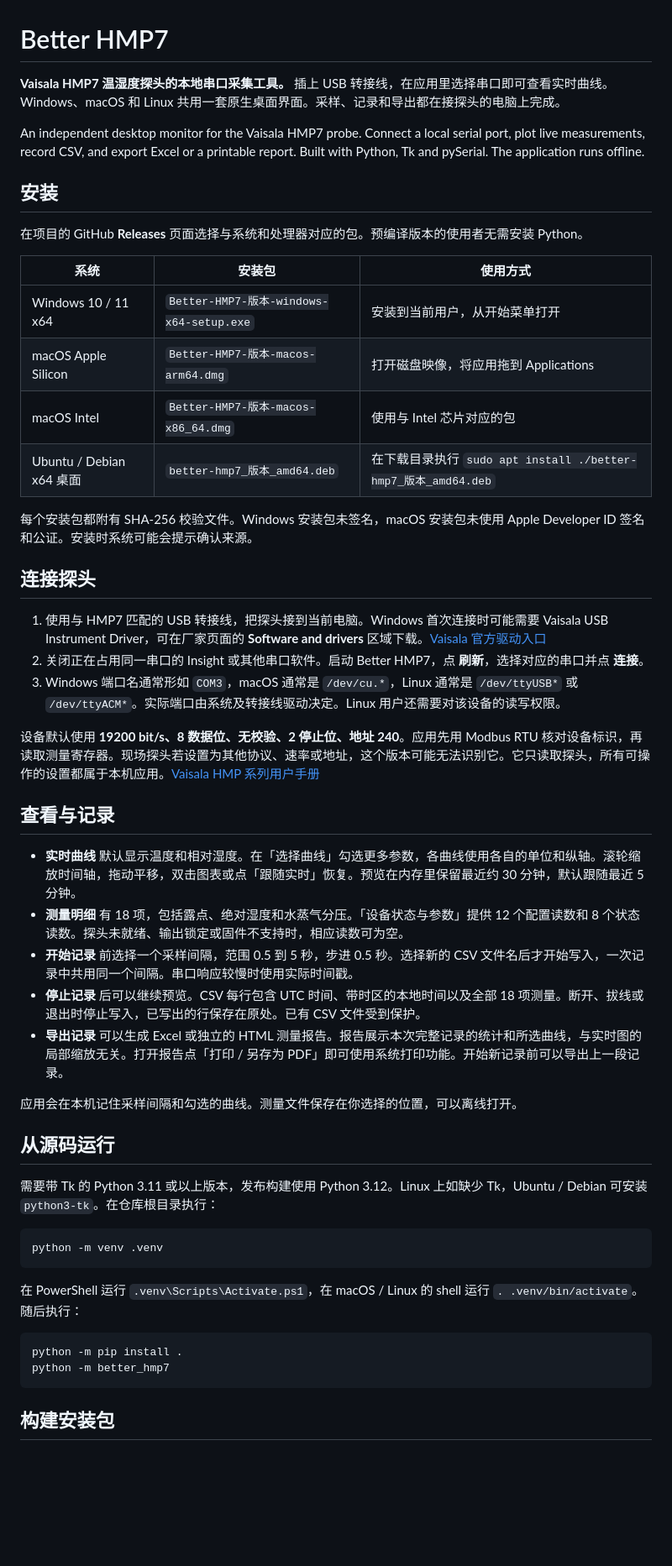
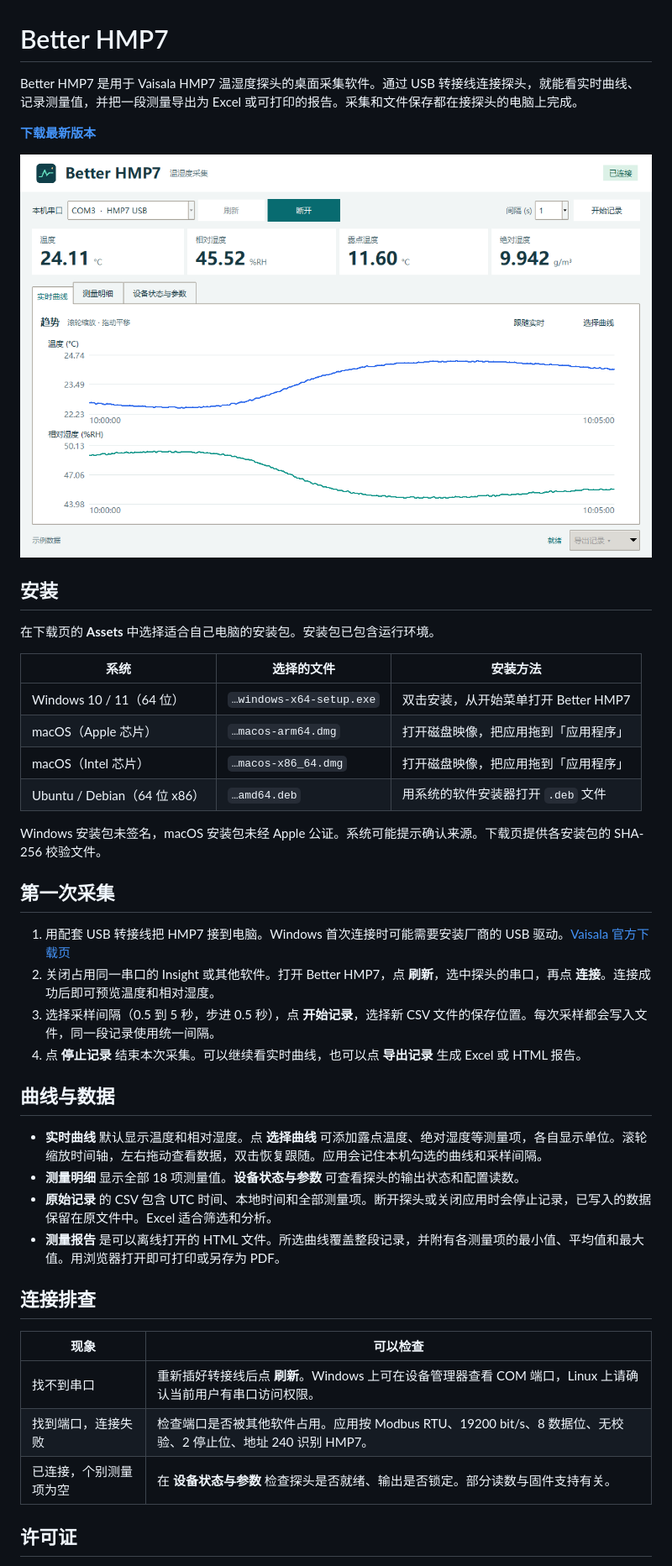
Before and after one commit to wfsuki/better-hmp7, a Markdown page: README.md, the part around one of its changes. Shown at 84% size. Rendered like a GitHub page; pictures changed too: docs/monitor-preview.png (added); blank space fills up the shorter version.

Commit message:
Focus the README on connecting, recording and exporting

````diff
--- a/README.md
+++ b/README.md
@@ -1,54 +1,45 @@
 # Better HMP7
 
-**Vaisala HMP7 温湿度探头的本地串口采集工具。** 插上 USB 转接线，在应用里选择串口即可查看实时曲线。Windows、macOS 和 Linux 共用一套原生桌面界面。采样、记录和导出都在接探头的电脑上完成。
+Better HMP7 是用于 Vaisala HMP7 温湿度探头的桌面采集软件。通过 USB 转接线连接探头，就能看实时曲线、记录测量值，并把一段测量导出为 Excel 或可打印的报告。采集和文件保存都在接探头的电脑上完成。
 
-An independent desktop monitor for the Vaisala HMP7 probe. Connect a local serial port, plot live measurements, record CSV, and export Excel or a printable report. Built with Python, Tk and pySerial. The application runs offline.
+**[下载最新版本](https://github.com/wfsuki/better-hmp7/releases/latest)**
+
+![温度和相对湿度的实时曲线，使用示例数据绘制](docs/monitor-preview.png)
 
 ## 安装
 
-在项目的 GitHub **Releases** 页面选择与系统和处理器对应的包。预编译版本的使用者无需安装 Python。
+在下载页的 **Assets** 中选择适合自己电脑的安装包。安装包已包含运行环境。
 
-| 系统 | 安装包 | 使用方式 |
+| 系统 | 选择的文件 | 安装方法 |
 | --- | --- | --- |
-| Windows 10 / 11 x64 | `Better-HMP7-版本-windows-x64-setup.exe` | 安装到当前用户，从开始菜单打开 |
-| macOS Apple Silicon | `Better-HMP7-版本-macos-arm64.dmg` | 打开磁盘映像，将应用拖到 Applications |
-| macOS Intel | `Better-HMP7-版本-macos-x86_64.dmg` | 使用与 Intel 芯片对应的包 |
-| Ubuntu / Debian x64 桌面 | `better-hmp7_版本_amd64.deb` | 在下载目录执行 `sudo apt install ./better-hmp7_版本_amd64.deb` |
+| Windows 10 / 11（64 位） | `…windows-x64-setup.exe` | 双击安装，从开始菜单打开 Better HMP7 |
+| macOS（Apple 芯片） | `…macos-arm64.dmg` | 打开磁盘映像，把应用拖到「应用程序」 |
+| macOS（Intel 芯片） | `…macos-x86_64.dmg` | 打开磁盘映像，把应用拖到「应用程序」 |
+| Ubuntu / Debian（64 位 x86） | `…amd64.deb` | 用系统的软件安装器打开 `.deb` 文件 |
 
-每个安装包都附有 SHA-256 校验文件。Windows 安装包未签名，macOS 安装包未使用 Apple Developer ID 签名和公证。安装时系统可能会提示确认来源。
+Windows 安装包未签名，macOS 安装包未经 Apple 公证。系统可能提示确认来源。下载页提供各安装包的 SHA-256 校验文件。
 
-## 连接探头
+## 第一次采集
 
-1. 使用与 HMP7 匹配的 USB 转接线，把探头接到当前电脑。Windows 首次连接时可能需要 Vaisala USB Instrument Driver，可在厂家页面的 **Software and drivers** 区域下载。[Vaisala 官方驱动入口](https://www.vaisala.com/en/products/software/swinsight)
-2. 关闭正在占用同一串口的 Insight 或其他串口软件。启动 Better HMP7，点 **刷新**，选择对应的串口并点 **连接**。
-3. Windows 端口名通常形如 `COM3`，macOS 通常是 `/dev/cu.*`，Linux 通常是 `/dev/ttyUSB*` 或 `/dev/ttyACM*`。实际端口由系统及转接线驱动决定。Linux 用户还需要对该设备的读写权限。
+1. 用配套 USB 转接线把 HMP7 接到电脑。Windows 首次连接时可能需要安装厂商的 USB 驱动。[Vaisala 官方下载页](https://www.vaisala.com/en/products/software/swinsight)
+2. 关闭占用同一串口的 Insight 或其他软件。打开 Better HMP7，点 **刷新**，选中探头的串口，再点 **连接**。连接成功后即可预览温度和相对湿度。
+3. 选择采样间隔（0.5 到 5 秒，步进 0.5 秒），点 **开始记录**，选择新 CSV 文件的保存位置。每次采样都会写入文件，同一段记录使用统一间隔。
+4. 点 **停止记录** 结束本次采集。可以继续看实时曲线，也可以点 **导出记录** 生成 Excel 或 HTML 报告。
 
-设备默认使用 **19200 bit/s、8 数据位、无校验、2 停止位、地址 240**。应用先用 Modbus RTU 核对设备标识，再读取测量寄存器。现场探头若设置为其他协议、速率或地址，这个版本可能无法识别它。它只读取探头，所有可操作的设置都属于本机应用。[Vaisala HMP 系列用户手册](https://docs.vaisala.com/r/M212022EN-M/en-US)
+## 曲线与数据
 
-## 查看与记录
+- **实时曲线** 默认显示温度和相对湿度。点 **选择曲线** 可添加露点温度、绝对湿度等测量项，各自显示单位。滚轮缩放时间轴，左右拖动查看数据，双击恢复跟随。应用会记住本机勾选的曲线和采样间隔。
+- **测量明细** 显示全部 18 项测量值。**设备状态与参数** 可查看探头的输出状态和配置读数。
+- **原始记录** 的 CSV 包含 UTC 时间、本地时间和全部测量项。断开探头或关闭应用时会停止记录，已写入的数据保留在原文件中。Excel 适合筛选和分析。
+- **测量报告** 是可以离线打开的 HTML 文件。所选曲线覆盖整段记录，并附有各测量项的最小值、平均值和最大值。用浏览器打开即可打印或另存为 PDF。
 
-- **实时曲线** 默认显示温度和相对湿度。在「选择曲线」勾选更多参数，各曲线使用各自的单位和纵轴。滚轮缩放时间轴，拖动平移，双击图表或点「跟随实时」恢复。预览在内存里保留最近约 30 分钟，默认跟随最近 5 分钟。
-- **测量明细** 有 18 项，包括露点、绝对湿度和水蒸气分压。「设备状态与参数」提供 12 个配置读数和 8 个状态读数。探头未就绪、输出锁定或固件不支持时，相应读数可为空。
-- **开始记录** 前选择一个采样间隔，范围 0.5 到 5 秒，步进 0.5 秒。选择新的 CSV 文件名后才开始写入，一次记录中共用同一个间隔。串口响应较慢时使用实际时间戳。
-- **停止记录** 后可以继续预览。CSV 每行包含 UTC 时间、带时区的本地时间以及全部 18 项测量。断开、拔线或退出时停止写入，已写出的行保存在原处。已有 CSV 文件受到保护。
-- **导出记录** 可以生成 Excel 或独立的 HTML 测量报告。报告展示本次完整记录的统计和所选曲线，与实时图的局部缩放无关。打开报告点「打印 / 另存为 PDF」即可使用系统打印功能。开始新记录前可以导出上一段记录。
+## 连接排查
 
-应用会在本机记住采样间隔和勾选的曲线。测量文件保存在你选择的位置，可以离线打开。
+| 现象 | 可以检查 |
+| --- | --- |
+| 找不到串口 | 重新插好转接线后点 **刷新**。Windows 上可在设备管理器查看 COM 端口，Linux 上请确认当前用户有串口访问权限。 |
+| 找到端口，连接失败 | 检查端口是否被其他软件占用。应用按 Modbus RTU、19200 bit/s、8 数据位、无校验、2 停止位、地址 240 识别 HMP7。 |
+| 已连接，个别测量项为空 | 在 **设备状态与参数** 检查探头是否就绪、输出是否锁定。部分读数与固件支持有关。 |
 
-## 从源码运行
+## 许可证
 
-需要带 Tk 的 Python 3.11 或以上版本，发布构建使用 Python 3.12。Linux 上如缺少 Tk，Ubuntu / Debian 可安装 `python3-tk`。在仓库根目录执行：
-
-```sh
-python -m venv .venv
-```
-
-在 PowerShell 运行 `.venv\Scripts\Activate.ps1`，在 macOS / Linux 的 shell 运行 `. .venv/bin/activate`。随后执行：
-
-```sh
-python -m pip install .
-python -m better_hmp7
-```
-
-## 构建安装包
-
````
Also changed, not shown: other parts of README.md (+1 -17 lines).
